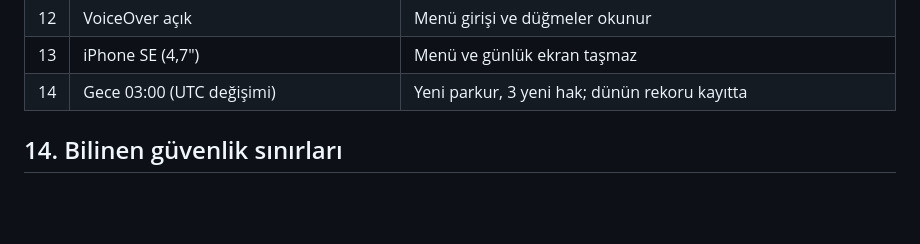
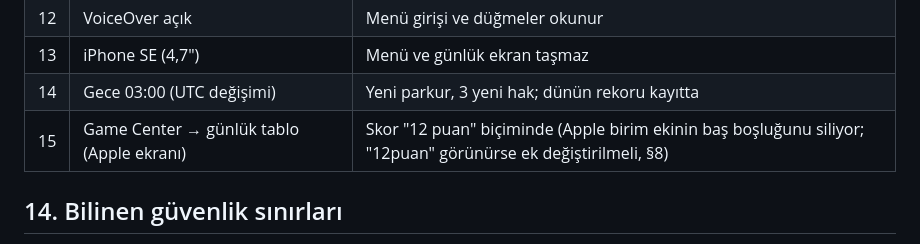
Before and after one commit to burakhamzalidev/istanbul_flight, a Markdown page: docs/17_phase2_5_daily_challenge.md, the part around the change. Rendered like a GitHub page; blank space fills up the shorter version.

Commit message:
docs/17: Game Center birim eki test maddesi
Co-Authored-By: Claude Opus 5.5 <noreply@anthropic.com>

```diff
--- a/docs/17_phase2_5_daily_challenge.md
+++ b/docs/17_phase2_5_daily_challenge.md
@@ -276,6 +276,7 @@ Web derlemesinde (375×812) menü, günlük ekran, hazır şeridi ve günlük oy
 | 12 | VoiceOver açık | Menü girişi ve düğmeler okunur |
 | 13 | iPhone SE (4,7") | Menü ve günlük ekran taşmaz |
 | 14 | Gece 03:00 (UTC değişimi) | Yeni parkur, 3 yeni hak; dünün rekoru kayıtta |
+| 15 | Game Center → günlük tablo (Apple ekranı) | Skor "12 puan" biçiminde (Apple birim ekinin baş boşluğunu siliyor; "12puan" görünürse ek değiştirilmeli, §8) |
 
 ## 14. Bilinen güvenlik sınırları
 
```
